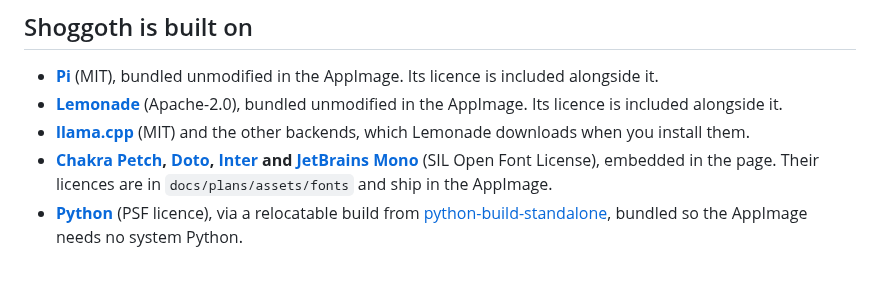
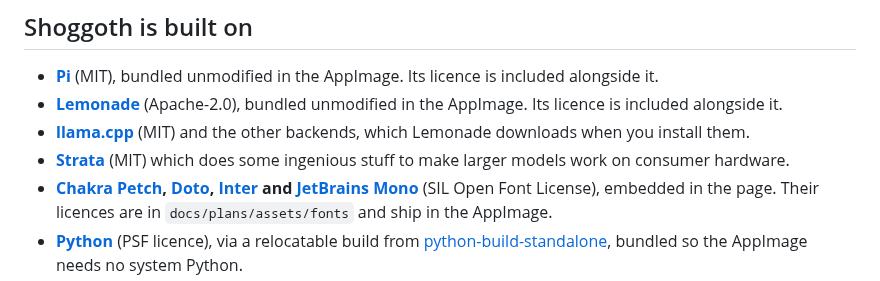
Before and after one commit to yudhanjaya/Shoggoth, a Markdown page: README.md, the part around the change. Drawn GitHub-style.

Commit message:
Update README with Strata details
Added information about Strata and its functionality for larger models.

```diff
--- a/README.md
+++ b/README.md
@@ -551,6 +551,7 @@ To cut a release, bump `VERSION` in `shoggoth/server.py`, then run `git tag vX.Y
 - **[Pi](https://github.com/earendil-works/pi)** (MIT), bundled unmodified in the AppImage. Its licence is included alongside it.
 - **[Lemonade](https://github.com/lemonade-sdk/lemonade)** (Apache-2.0), bundled unmodified in the AppImage. Its licence is included alongside it.
 - **[llama.cpp](https://github.com/ggml-org/llama.cpp)** (MIT) and the other backends, which Lemonade downloads when you install them.
+- **[Strata](https://github.com/Niko1221/Strata)** (MIT) which does some ingenious stuff to make larger models work on consumer hardware.
 - **[Chakra Petch](https://github.com/m4rc1e/Chakra-Petch), [Doto](https://github.com/oliverlalan/Doto), [Inter](https://rsms.me/inter/) and [JetBrains Mono](https://www.jetbrains.com/lp/mono/)** (SIL Open Font License), embedded in the page. Their licences are in `docs/plans/assets/fonts` and ship in the AppImage.
 - **[Python](https://www.python.org)** (PSF licence), via a relocatable build from [python-build-standalone](https://github.com/astral-sh/python-build-standalone), bundled so the AppImage needs no system Python.
 
```
